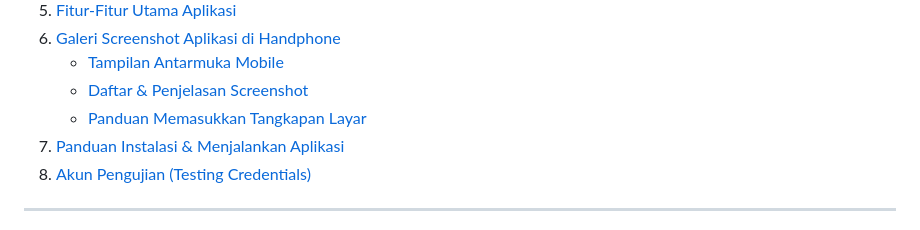
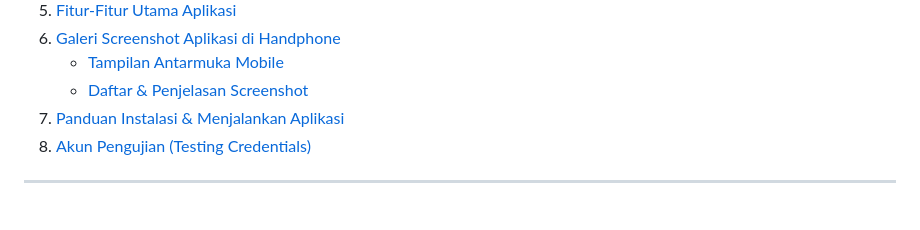
Before and after one commit to rhmau1/pemrograman_mobile, a Markdown page: campus_notify_solid/README.md, the part around the change. GitHub-like rendering.

Commit message:
Remove screenshot submission guide from README
Removed the section on 'Panduan Memasukkan Tangkapan Layar' from the README.

```diff
--- a/campus_notify_solid/README.md
+++ b/campus_notify_solid/README.md
@@ -22,7 +22,6 @@
 6. [Galeri Screenshot Aplikasi di Handphone](#-galeri-screenshot-aplikasi-di-handphone)
    - [Tampilan Antarmuka Mobile](#tampilan-antarmuka-mobile)
    - [Daftar & Penjelasan Screenshot](#daftar--penjelasan-screenshot)
-   - [Panduan Memasukkan Tangkapan Layar](#panduan-memasukkan-tangkapan-layar)
 7. [Panduan Instalasi & Menjalankan Aplikasi](#-panduan-instalasi--menjalankan-aplikasi)
 8. [Akun Pengujian (Testing Credentials)](#-akun-pengujian-testing-credentials)
 
```
